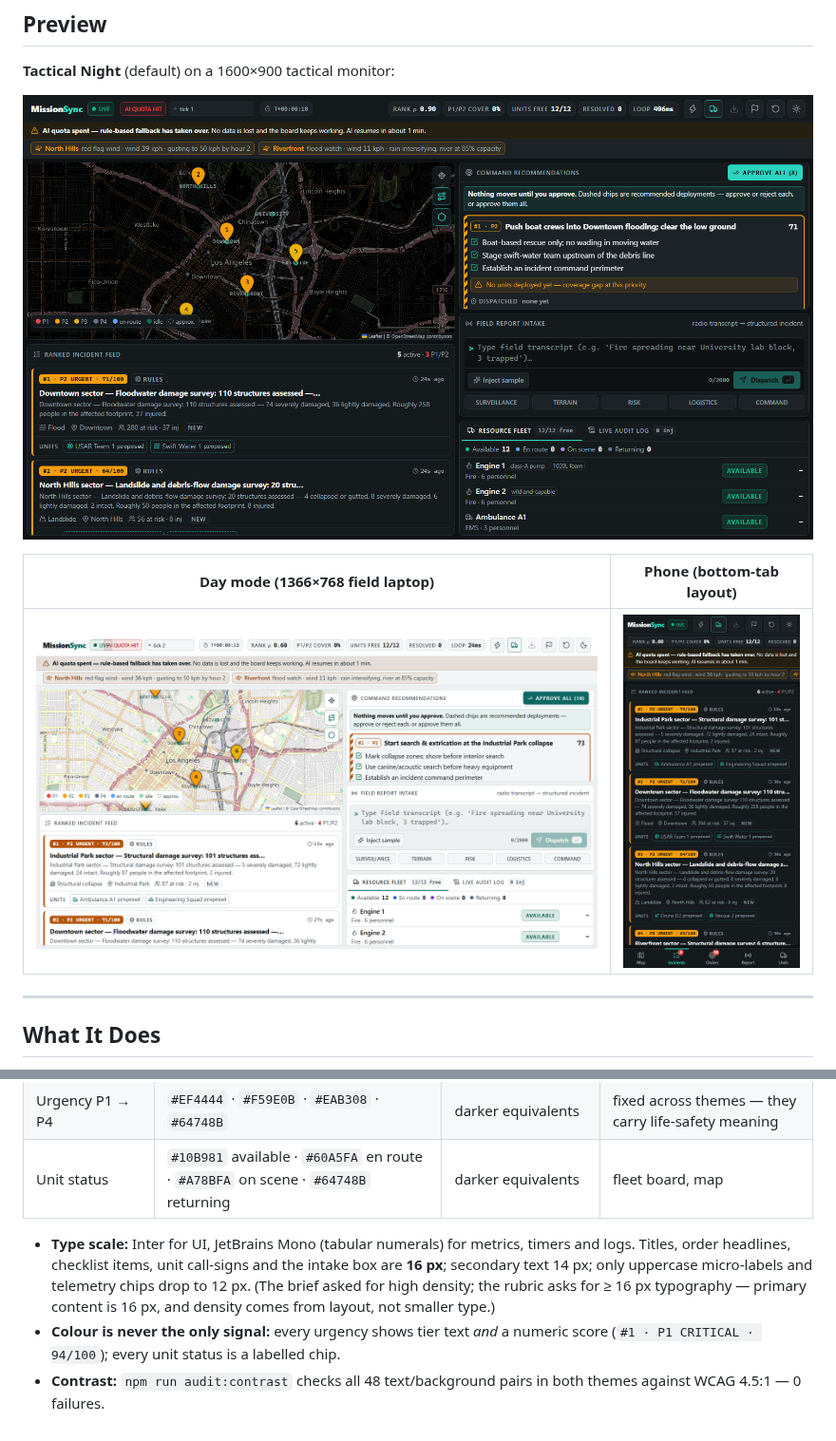
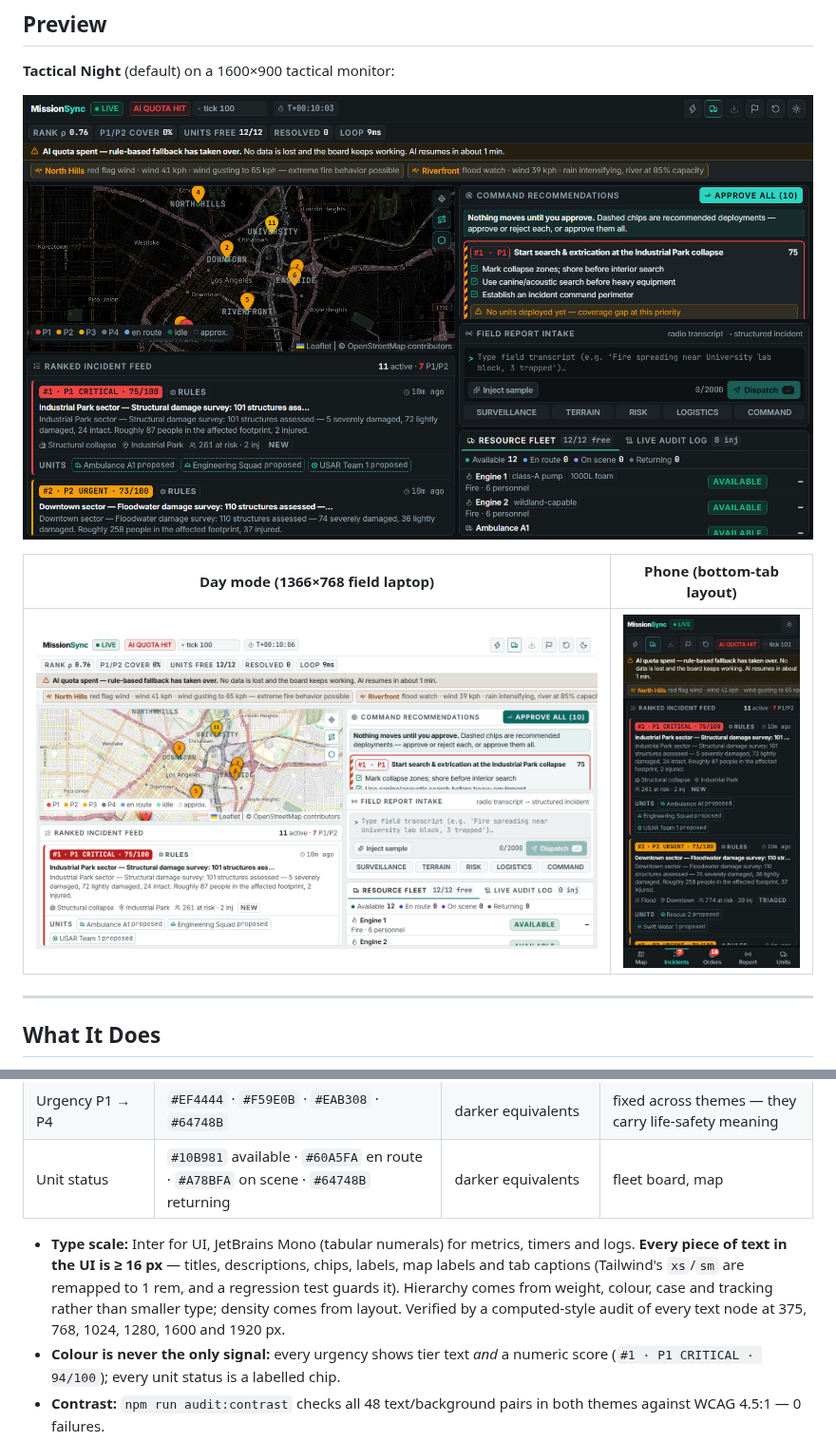
Before and after one commit to sahinurrahman-debug/MissionSync, a Markdown page: README.md, 2 parts joined by grey strips. Shown at 95% size. GitHub-like rendering; pictures changed too: screenshots/desktop-light.png, screenshots/desktop.png, screenshots/mobile.png.

```diff
--- a/README.md
+++ b/README.md
@@ -83,7 +83,7 @@ Full spec: [`docs/DESIGN_SYSTEM.md`](./docs/DESIGN_SYSTEM.md). Direction: *Tacti
 | Urgency P1 → P4 | `#EF4444` · `#F59E0B` · `#EAB308` · `#64748B` | darker equivalents | fixed across themes — they carry life-safety meaning |
 | Unit status | `#10B981` available · `#60A5FA` en route · `#A78BFA` on scene · `#64748B` returning | darker equivalents | fleet board, map |
 
-- **Type scale:** Inter for UI, JetBrains Mono (tabular numerals) for metrics, timers and logs. Titles, order headlines, checklist items, unit call-signs and the intake box are **16 px**; secondary text 14 px; only uppercase micro-labels and telemetry chips drop to 12 px. (The brief asked for high density; the rubric asks for ≥ 16 px typography — primary content is 16 px, and density comes from layout, not smaller type.)
+- **Type scale:** Inter for UI, JetBrains Mono (tabular numerals) for metrics, timers and logs. **Every piece of text in the UI is ≥ 16 px** — titles, descriptions, chips, labels, map labels and tab captions (Tailwind's `xs`/`sm` are remapped to 1 rem, and a regression test guards it). Hierarchy comes from weight, colour, case and tracking rather than smaller type; density comes from layout. Verified by a computed-style audit of every text node at 375, 768, 1024, 1280, 1600 and 1920 px.
 - **Colour is never the only signal:** every urgency shows tier text *and* a numeric score (`#1 · P1 CRITICAL · 94/100`); every unit status is a labelled chip.
 - **Contrast:** `npm run audit:contrast` checks all 48 text/background pairs in both themes against WCAG 4.5:1 — 0 failures.
 - **Layout:** full-viewport, zero body scroll. 55/45 command grid on ≥ 1024 px (map + ranked feed | orders + intake + fleet/log tabs); on tablets and phones a thumb-reachable bottom tab bar (Map · Incidents · Orders · Report · Units) with a P1/P2 badge. Verified at 375, 768, 1366 and 1920 px with no horizontal overflow.
```
Also changed, not shown: docs/DESIGN_SYSTEM.md (+1 -5 lines), 12 other files.
